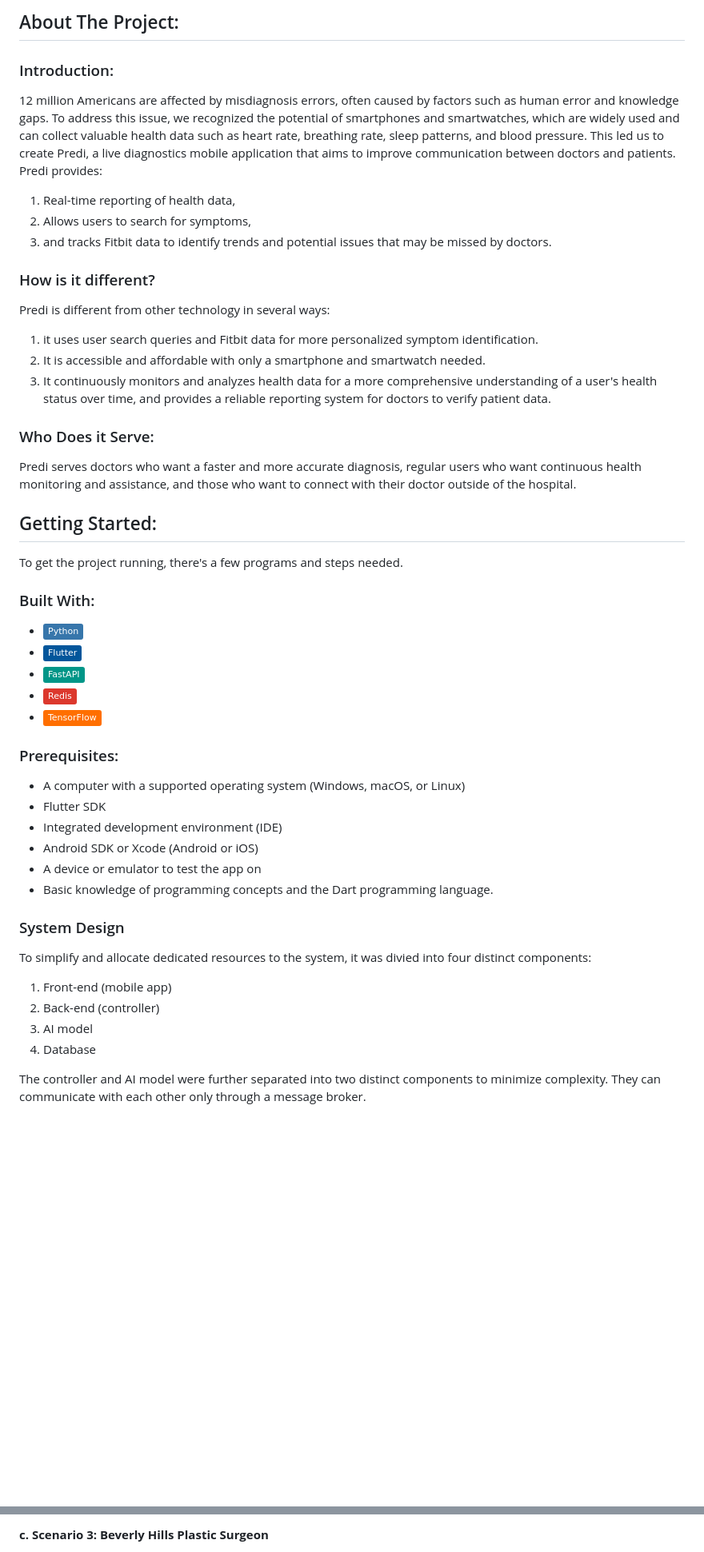
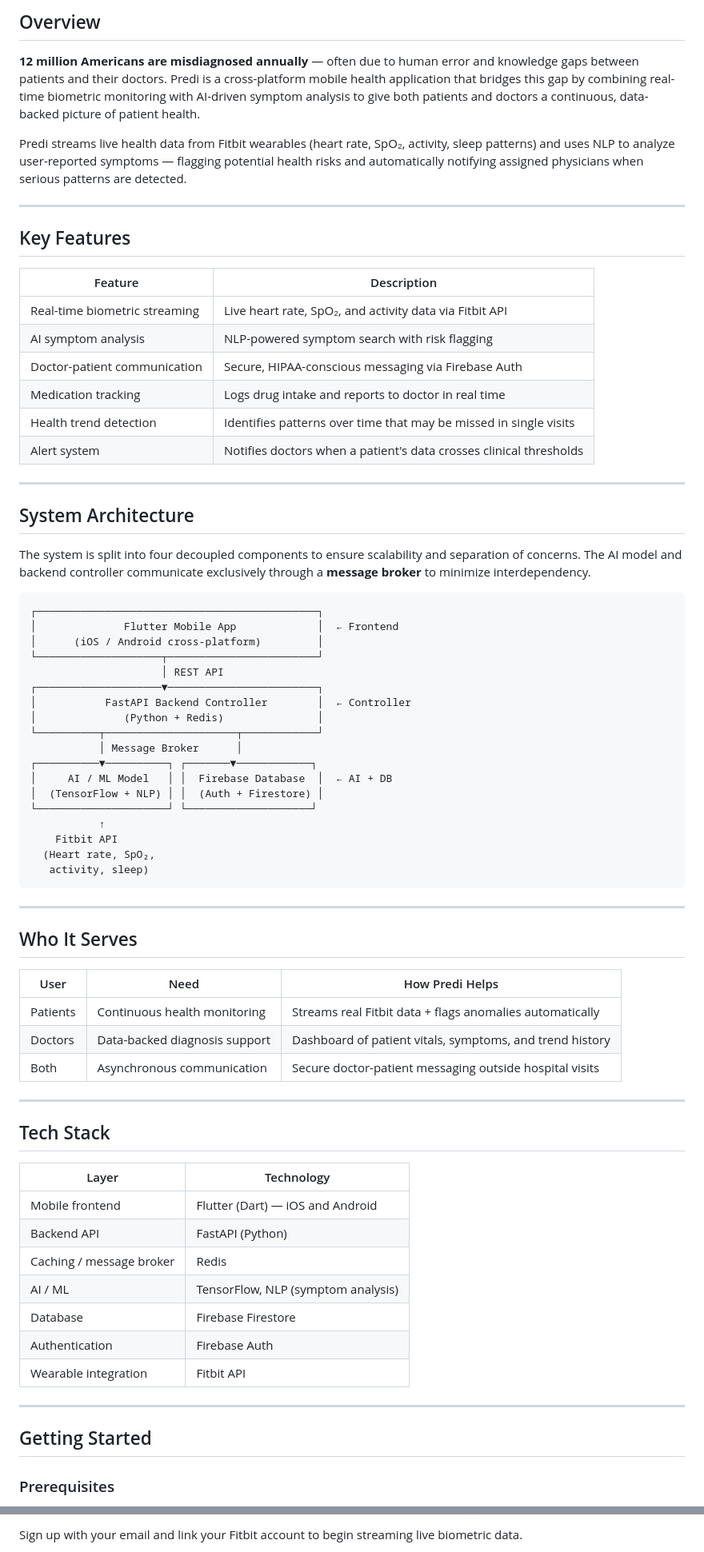
Before and after one commit to SaliElloh/predi-health-app, a Markdown page: README.md, 2 parts joined by grey strips. Shown at 80% size. Drawn GitHub-style; badges without logos; blank space fills up the shorter version.

Commit message:
Revise README for Predi health application
Updated project overview, features, and system architecture in README.

````diff
--- a/README.md
+++ b/README.md
@@ -8,55 +15,77 @@ For more information about me, please visit my LinkedIn:
 
-## About The Project:
+## Overview
 
-### Introduction:
+**12 million Americans are misdiagnosed annually** — often due to human error and knowledge gaps between patients and their doctors. Predi is a cross-platform mobile health application that bridges this gap by combining real-time biometric monitoring with AI-driven symptom analysis to give both patients and doctors a continuous, data-backed picture of patient health.
 
-12 million Americans are affected by misdiagnosis errors, often caused by factors such as human error and knowledge gaps. To address this issue, we recognized the potential of smartphones and smartwatches, which are widely used and can collect valuable health data such as heart rate, breathing rate, sleep patterns, and blood pressure. This led us to create Predi, a live diagnostics mobile application that aims to improve communication between doctors and patients. Predi provides:
+Predi streams live health data from Fitbit wearables (heart rate, SpO₂, activity, sleep patterns) and uses NLP to analyze user-reported symptoms — flagging potential health risks and automatically notifying assigned physicians when serious patterns are detected.
 
-1. Real-time reporting of health data,
-2. Allows users to search for symptoms,
-3. and tracks Fitbit data to identify trends and potential issues that may be missed by doctors.
+---
 
-### How is it different?
+## Key Features
 
-Predi is different from other technology in several ways:
+| Feature | Description |
+|---|---|
+| Real-time biometric streaming | Live heart rate, SpO₂, and activity data via Fitbit API |
+| AI symptom analysis | NLP-powered symptom search with risk flagging |
+| Doctor-patient communication | Secure, HIPAA-conscious messaging via Firebase Auth |
+| Medication tracking | Logs drug intake and reports to doctor in real time |
+| Health trend detection | Identifies patterns over time that may be missed in single visits |
+| Alert system | Notifies doctors when a patient's data crosses clinical thresholds |
 
-1. it uses user search queries and Fitbit data for more personalized symptom identification.
-2. It is accessible and affordable with only a smartphone and smartwatch needed.
-3. It continuously monitors and analyzes health data for a more comprehensive understanding of a user's health status over time, and provides a reliable reporting system for doctors to verify patient data.
+---
 
-### Who Does it Serve:
+## System Architecture
 
-Predi serves doctors who want a faster and more accurate diagnosis, regular users who want continuous health monitoring and assistance, and those who want to connect with their doctor outside of the hospital.
+The system is split into four decoupled components to ensure scalability and separation of concerns. The AI model and backend controller communicate exclusively through a **message broker** to minimize interdependency.
 
-## Getting Started:
+```
+┌─────────────────────────────────────────────┐
+│              Flutter Mobile App             │  ← Frontend
+│      (iOS / Android cross-platform)         │
+└────────────────────┬────────────────────────┘
+                     │ REST API
+┌────────────────────▼────────────────────────┐
+│           FastAPI Backend Controller        │  ← Controller
+│              (Python + Redis)               │
+└──────────┬─────────────────────┬────────────┘
+           │ Message Broker      │
+┌──────────▼──────────┐ ┌───────▼────────────┐
+│     AI / ML Model   │ │  Firebase Database  │  ← AI + DB
+│  (TensorFlow + NLP) │ │  (Auth + Firestore) │
+└─────────────────────┘ └────────────────────┘
+           ↑
+    Fitbit API
+  (Heart rate, SpO₂,
+   activity, sleep)
+```
 
-To get the project running, there's a few programs and steps needed.
+---
 
-### Built With:
+## Who It Serves
 
-* <img src="https://img.shields.io/badge/-Python-3776AB?style=flat&logo=python&logoColor=white">
-* <img src="https://img.shields.io/badge/-Flutter-02569B?style=flat&logo=flutter&logoColor=white">
-* <img src="https://img.shields.io/badge/-FastAPI-009688?style=flat&logo=fastapi&logoColor=white">
-* <img src="https://img.shields.io/badge/-Redis-DC382D?style=flat&logo=redis&logoColor=white">
-* <img src="https://img.shields.io/badge/-TensorFlow-FF6F00?style=flat&logo=tensorflow&logoColor=white">
+| User | Need | How Predi Helps |
+|---|---|---|
+| Patients | Continuous health monitoring | Streams real Fitbit data + flags anomalies automatically |
+| Doctors | Data-backed diagnosis support | Dashboard of patient vitals, symptoms, and trend history |
+| Both | Asynchronous communication | Secure doctor-patient messaging outside hospital visits |
 
-### Prerequisites:
+---
 
-* A computer with a supported operating system (Windows, macOS, or Linux)
-* Flutter SDK
-* Integrated development environment (IDE)
-* Android SDK or Xcode (Android or iOS)
-* A device or emulator to test the app on
-* Basic knowledge of programming concepts and the Dart programming language.
+## Tech Stack
 
-### System Design
+| Layer | Technology |
+|---|---|
+| Mobile frontend | Flutter (Dart) — iOS and Android |
+| Backend API | FastAPI (Python) |
+| Caching / message broker | Redis |
+| AI / ML | TensorFlow, NLP (symptom analysis) |
+| Database | Firebase Firestore |
+| Authentication | Firebase Auth |
+| Wearable integration | Fitbit API |
 
-To simplify and allocate dedicated resources to the system, it was divied into four distinct components:
+---
 
-1. Front-end (mobile app)
-2. Back-end (controller)
-3. AI model
-4. Database
+## Getting Started
 
-The controller and AI model were further separated into two distinct components to minimize complexity. They can communicate with each other only through a message broker.
+### Prerequisites
 
@@ -156,3 +150,3 @@ Say your doctor, Steve Jobs, has prescribed you certain medications that you hav
 
-<b> c. Scenario 3: Beverly Hills Plastic Surgeon </b>
+Sign up with your email and link your Fitbit account to begin streaming live biometric data.
 
````
Also changed, not shown: other parts of README.md (+88 -99 lines).
